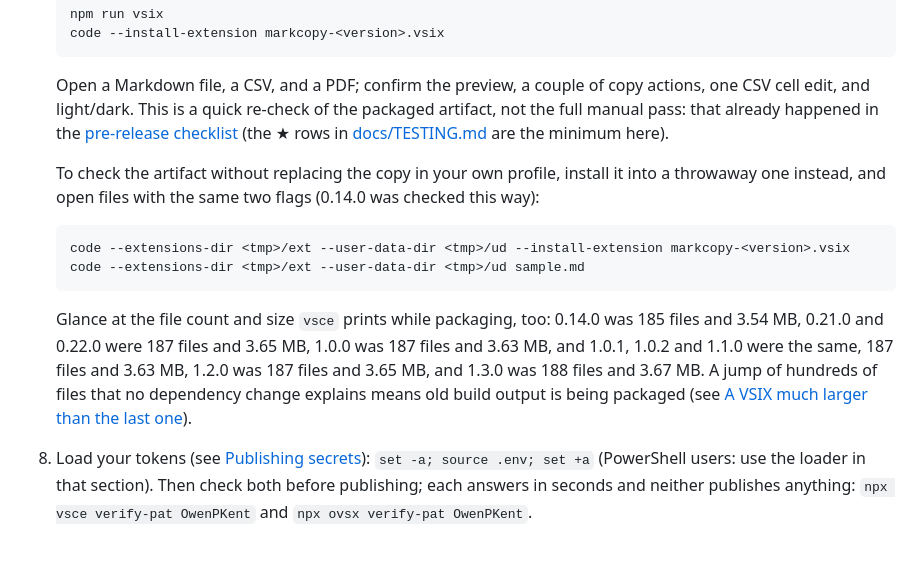
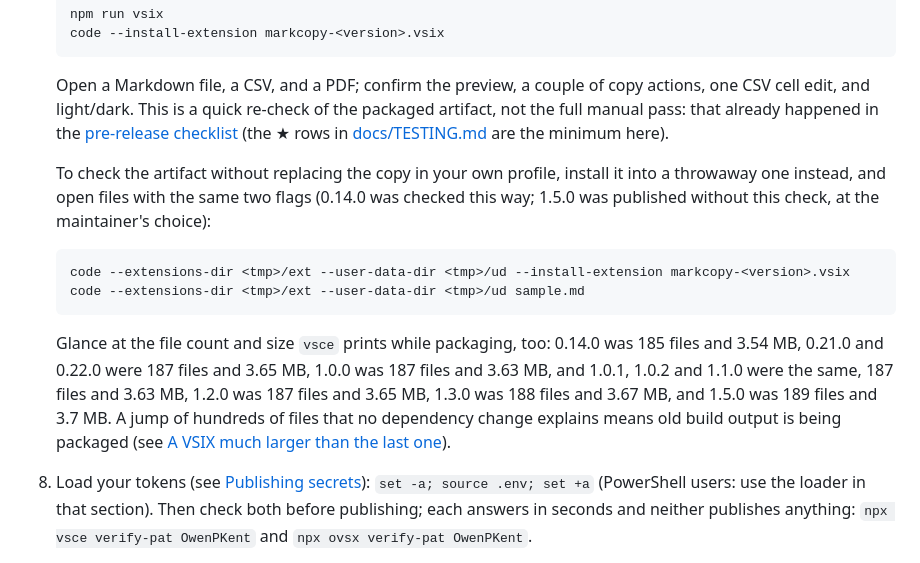
Before and after one commit to owenpkent/markcopy, a Markdown page: docs/RELEASING.md, the part around one of its changes. Drawn GitHub-style.

Commit message:
docs: record the 1.5.0 release measurements (#229)

````diff
--- a/docs/RELEASING.md
+++ b/docs/RELEASING.md
@@ -133,14 +133,14 @@ curl -s https://open-vsx.org/api/OwenPKent/markcopy    # Open VSX (see .version)
 
    Open a Markdown file, a CSV, and a PDF; confirm the preview, a couple of copy actions, one CSV cell edit, and light/dark. This is a quick re-check of the packaged artifact, not the full manual pass: that already happened in the [pre-release checklist](#pre-release-checklist) (the ★ rows in [docs/TESTING.md](TESTING.md) are the minimum here).
 
-   To check the artifact without replacing the copy in your own profile, install it into a throwaway one instead, and open files with the same two flags (0.14.0 was checked this way):
+   To check the artifact without replacing the copy in your own profile, install it into a throwaway one instead, and open files with the same two flags (0.14.0 was checked this way; 1.5.0 was published without this check, at the maintainer's choice):
 
    ```bash
    code --extensions-dir <tmp>/ext --user-data-dir <tmp>/ud --install-extension markcopy-<version>.vsix
    code --extensions-dir <tmp>/ext --user-data-dir <tmp>/ud sample.md
    ```
 
-   Glance at the file count and size `vsce` prints while packaging, too: 0.14.0 was 185 files and 3.54 MB, 0.21.0 and 0.22.0 were 187 files and 3.65 MB, 1.0.0 was 187 files and 3.63 MB, and 1.0.1, 1.0.2 and 1.1.0 were the same, 187 files and 3.63 MB, 1.2.0 was 187 files and 3.65 MB, and 1.3.0 was 188 files and 3.67 MB. A jump of hundreds of files that no dependency change explains means old build output is being packaged (see [A VSIX much larger than the last one](#a-vsix-much-larger-than-the-last-one)).
+   Glance at the file count and size `vsce` prints while packaging, too: 0.14.0 was 185 files and 3.54 MB, 0.21.0 and 0.22.0 were 187 files and 3.65 MB, 1.0.0 was 187 files and 3.63 MB, and 1.0.1, 1.0.2 and 1.1.0 were the same, 187 files and 3.63 MB, 1.2.0 was 187 files and 3.65 MB, 1.3.0 was 188 files and 3.67 MB, and 1.5.0 was 189 files and 3.7 MB. A jump of hundreds of files that no dependency change explains means old build output is being packaged (see [A VSIX much larger than the last one](#a-vsix-much-larger-than-the-last-one)).
 
 8. Load your tokens (see [Publishing secrets](#publishing-secrets-env)): `set -a; source .env; set +a` (PowerShell users: use the loader in that section). Then check both before publishing; each answers in seconds and neither publishes anything: `npx vsce verify-pat OwenPKent` and `npx ovsx verify-pat OwenPKent`.
 9. Publish the tested artifact to the Marketplace: `npm run publish:vsce -- --packagePath markcopy-<version>.vsix` (reads `VSCE_PAT`). The public listing page can 404 for a few minutes to an hour after a publish while it indexes; that is normal. If this step times out, hangs, or seems not to have taken, see [Troubleshooting Phase 2](#troubleshooting-phase-2) before retrying. Confirm the new version through the registry in step 12.
````
Also changed, not shown: other parts of docs/RELEASING.md (+1 -1 lines).
